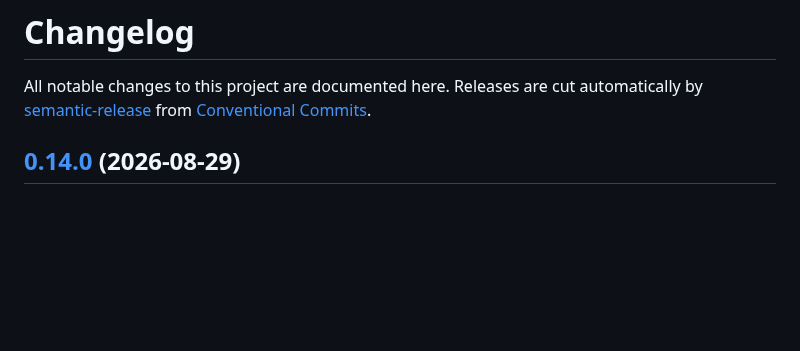
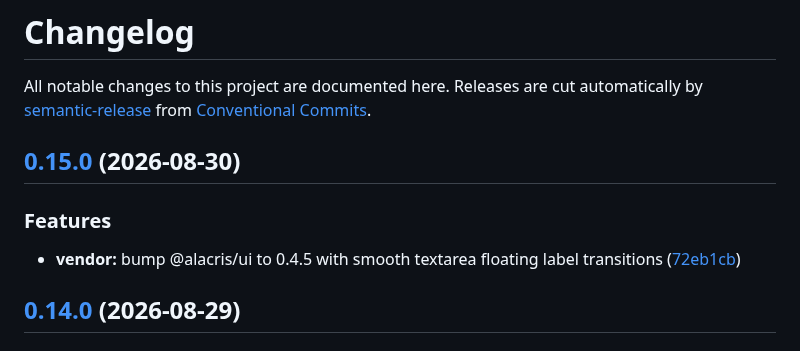
Before and after one commit to bmartel/alacris-go, a Markdown page: CHANGELOG.md, the part around the change. GitHub-like rendering; blank space fills up the shorter version.

Commit message:
chore(release): 0.15.0 [skip ci]
## [0.15.0](https://github.com/bmartel/alacris-go/compare/v0.14.0...v0.15.0) (2026-08-30)

### Features

* **vendor:** bump @alacris/ui to 0.4.5 with smooth textarea floating label transitions ([72eb1cb](https://github.com/bmartel/alacris-go/commit/72eb1cb2e2814a08791689e5ad5ac09ef7ddd348))

```diff
--- a/CHANGELOG.md
+++ b/CHANGELOG.md
@@ -3,6 +3,12 @@
 All notable changes to this project are documented here. Releases are cut
 automatically by [semantic-release](https://semantic-release.gitbook.io/) from
 [Conventional Commits](https://www.conventionalcommits.org/).
+
+## [0.15.0](https://github.com/bmartel/alacris-go/compare/v0.14.0...v0.15.0) (2026-08-30)
+
+### Features
+
+* **vendor:** bump @alacris/ui to 0.4.5 with smooth textarea floating label transitions ([72eb1cb](https://github.com/bmartel/alacris-go/commit/72eb1cb2e2814a08791689e5ad5ac09ef7ddd348))
 
 ## [0.14.0](https://github.com/bmartel/alacris-go/compare/v0.13.0...v0.14.0) (2026-08-29)
 
```
